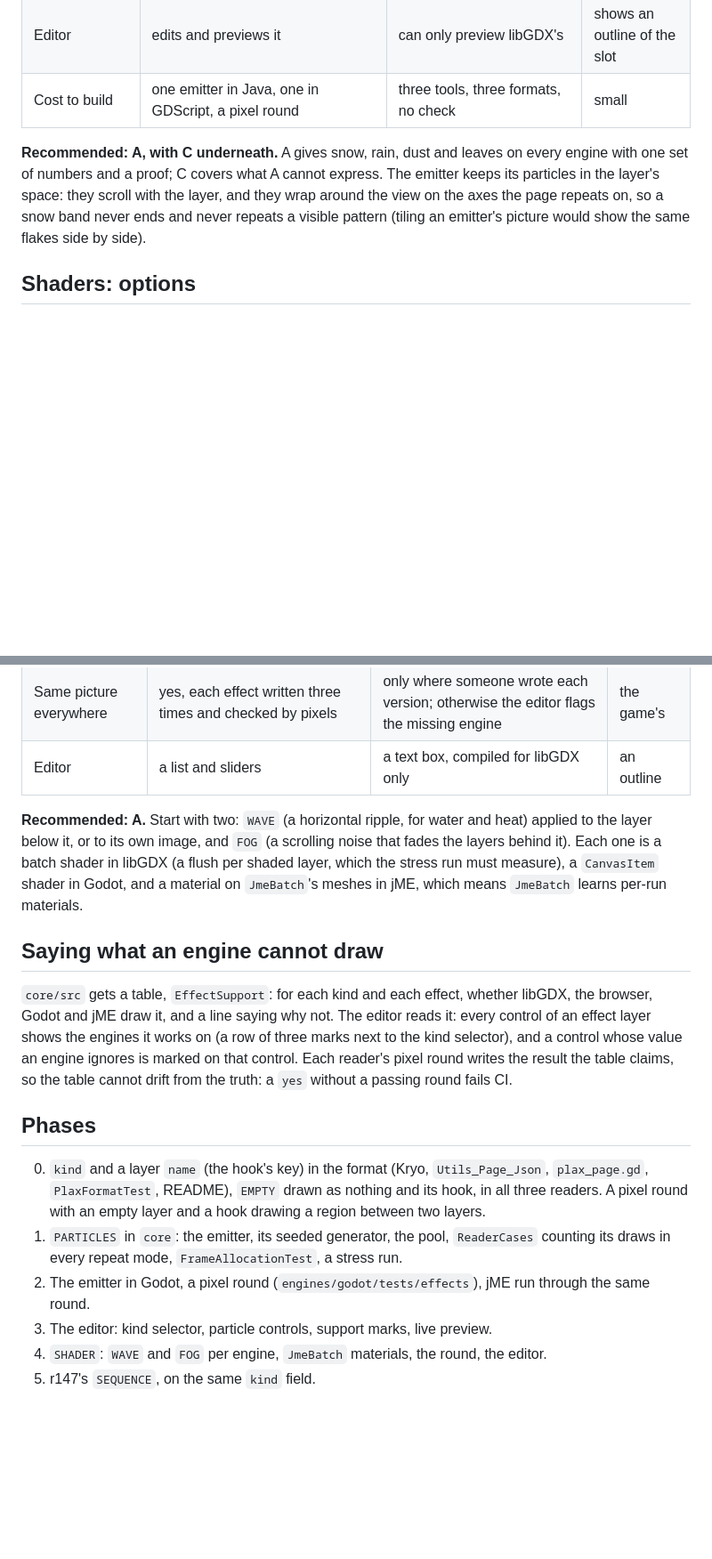
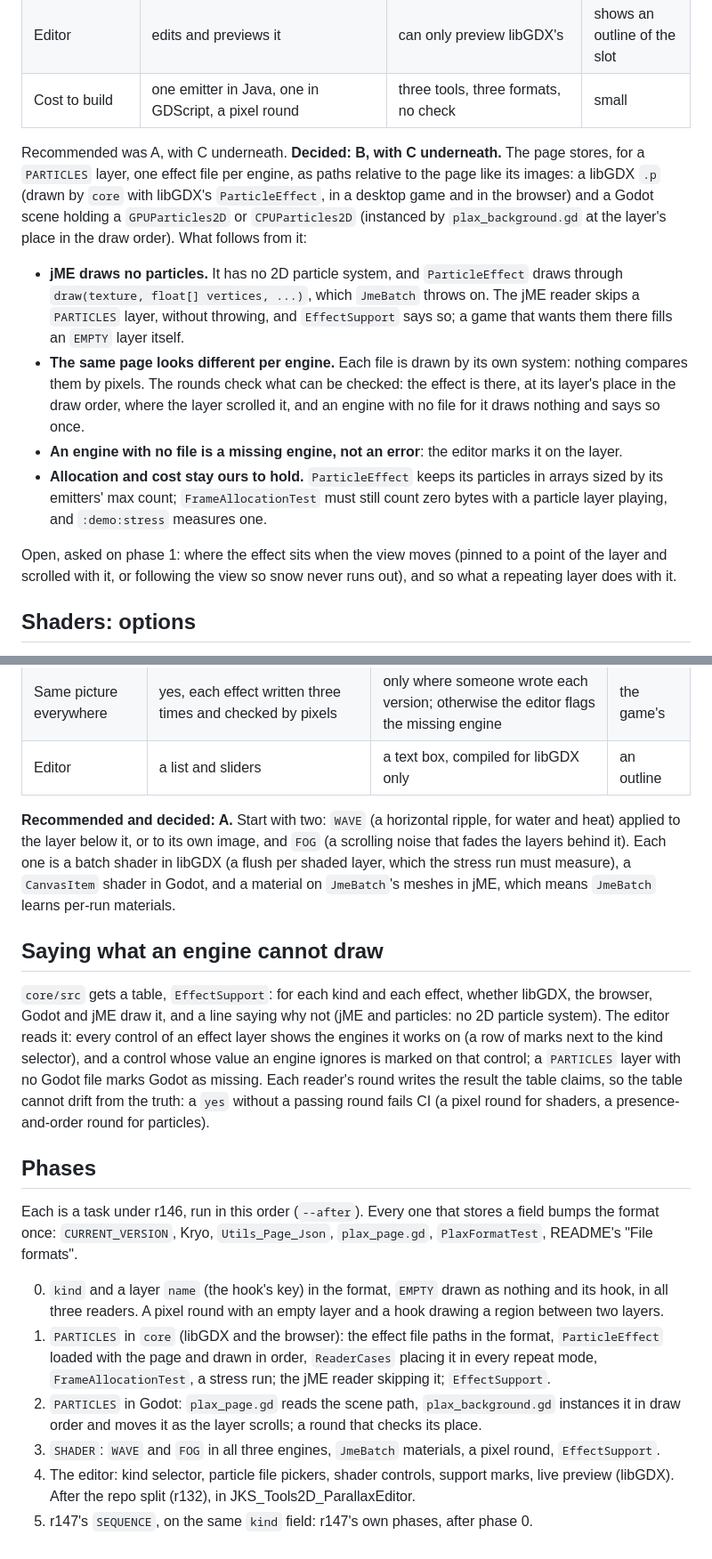
Before and after one commit to JavaKhanStudio/JKS_Tools2D_ParallaxBackground, a Markdown page: docs/effect-layers.md, 2 parts joined by grey strips. Shown at 89% size. Drawn GitHub-style; blank space fills up the shorter version.

Commit message:
docs/effect-layers.md: record Simon's choices, native particles per engine and a phase plan (r146)
Particles use each engine's own system (libGDX .p, a Godot scene), jME draws
none; shaders are a closed list ported to all three; the empty layer ships
first. The phases are re-cut to that plan and raised under r146.

Co-Authored-By: Claude Opus 5.5 <noreply@anthropic.com>
Persona: Iris Ralax
Session: iris-fedora-parallax-49

```diff
--- a/docs/effect-layers.md
+++ b/docs/effect-layers.md
@@ -42,10 +46,24 @@ depth, and the trees are drawn over it.
 | Editor | edits and previews it | can only preview libGDX's | shows an outline of the slot |
 | Cost to build | one emitter in Java, one in GDScript, a pixel round | three tools, three formats, no check | small |
 
-**Recommended: A, with C underneath.** A gives snow, rain, dust and leaves on every engine with one set of numbers and a
-proof; C covers what A cannot express. The emitter keeps its particles in the layer's space: they scroll with the
-layer, and they wrap around the view on the axes the page repeats on, so a snow band never ends and never repeats a
-visible pattern (tiling an emitter's picture would show the same flakes side by side).
+Recommended was A, with C underneath. **Decided: B, with C underneath.** The page stores, for a `PARTICLES` layer,
+one effect file per engine, as paths relative to the page like its images: a libGDX `.p` (drawn by `core` with
+libGDX's `ParticleEffect`, in a desktop game and in the browser) and a Godot scene holding a `GPUParticles2D` or
+`CPUParticles2D` (instanced by `plax_background.gd` at the layer's place in the draw order). What follows from it:
+
+- **jME draws no particles.** It has no 2D particle system, and `ParticleEffect` draws through
+  `draw(texture, float[] vertices, ...)`, which `JmeBatch` throws on. The jME reader skips a `PARTICLES` layer, without
+  throwing, and `EffectSupport` says so; a game that wants them there fills an `EMPTY` layer itself.
+- **The same page looks different per engine.** Each file is drawn by its own system: nothing compares them by pixels.
+  The rounds check what can be checked: the effect is there, at its layer's place in the draw order, where the layer
+  scrolled it, and an engine with no file for it draws nothing and says so once.
+- **An engine with no file is a missing engine, not an error**: the editor marks it on the layer.
+- **Allocation and cost stay ours to hold.** `ParticleEffect` keeps its particles in arrays sized by its emitters'
+  max count; `FrameAllocationTest` must still count zero bytes with a particle layer playing, and `:demo:stress`
+  measures one.
+
+Open, asked on phase 1: where the effect sits when the view moves (pinned to a point of the layer and scrolled with
+it, or following the view so snow never runs out), and so what a repeating layer does with it.
 
 ## Shaders: options
 
@@ -58,7 +76,7 @@ material definition, Godot its own shading language.
 | Same picture everywhere | yes, each effect written three times and checked by pixels | only where someone wrote each version; otherwise the editor flags the missing engine | the game's |
 | Editor | a list and sliders | a text box, compiled for libGDX only | an outline |
 
-**Recommended: A.** Start with two: `WAVE` (a horizontal ripple, for water and heat) applied to the layer below it,
+**Recommended and decided: A.** Start with two: `WAVE` (a horizontal ripple, for water and heat) applied to the layer below it,
 or to its own image, and `FOG` (a scrolling noise that fades the layers behind it). Each one is a batch shader in
 libGDX (a flush per shaded layer, which the stress run must measure), a `CanvasItem` shader in Godot, and a material
 on `JmeBatch`'s meshes in jME, which means `JmeBatch` learns per-run materials.
@@ -66,19 +84,25 @@ on `JmeBatch`'s meshes in jME, which means `JmeBatch` learns per-run materials.
 ## Saying what an engine cannot draw
 
 `core/src` gets a table, `EffectSupport`: for each kind and each effect, whether libGDX, the browser, Godot and jME
-draw it, and a line saying why not. The editor reads it: every control of an effect layer shows the engines it works
-on (a row of three marks next to the kind selector), and a control whose value an engine ignores is marked on that
-control. Each reader's pixel round writes the result the table claims, so the table cannot drift from the truth: a
-`yes` without a passing round fails CI.
+draw it, and a line saying why not (jME and particles: no 2D particle system). The editor reads it: every control of an
+effect layer shows the engines it works on (a row of marks next to the kind selector), and a control whose value an
+engine ignores is marked on that control; a `PARTICLES` layer with no Godot file marks Godot as missing. Each reader's
+round writes the result the table claims, so the table cannot drift from the truth: a `yes` without a passing round
+fails CI (a pixel round for shaders, a presence-and-order round for particles).
 
 ## Phases
 
-0. `kind` and a layer `name` (the hook's key) in the format (Kryo, `Utils_Page_Json`, `plax_page.gd`, `PlaxFormatTest`, README), `EMPTY` drawn as nothing
-   and its hook, in all three readers. A pixel round with an empty layer and a hook drawing a region between two
-   layers.
-1. `PARTICLES` in `core`: the emitter, its seeded generator, the pool, `ReaderCases` counting its draws in every repeat
-   mode, `FrameAllocationTest`, a stress run.
-2. The emitter in Godot, a pixel round (`engines/godot/tests/effects`), jME run through the same round.
-3. The editor: kind selector, particle controls, support marks, live preview.
-4. `SHADER`: `WAVE` and `FOG` per engine, `JmeBatch` materials, the round, the editor.
-5. r147's `SEQUENCE`, on the same `kind` field.
+Each is a task under r146, run in this order (`--after`). Every one that stores a field bumps the format once:
+`CURRENT_VERSION`, Kryo, `Utils_Page_Json`, `plax_page.gd`, `PlaxFormatTest`, README's "File formats".
+
+0. `kind` and a layer `name` (the hook's key) in the format, `EMPTY` drawn as nothing and its hook, in all three
+   readers. A pixel round with an empty layer and a hook drawing a region between two layers.
+1. `PARTICLES` in `core` (libGDX and the browser): the effect file paths in the format, `ParticleEffect` loaded with the
+   page and drawn in order, `ReaderCases` placing it in every repeat mode, `FrameAllocationTest`, a stress run; the jME
+   reader skipping it; `EffectSupport`.
+2. `PARTICLES` in Godot: `plax_page.gd` reads the scene path, `plax_background.gd` instances it in draw order and moves
+   it as the layer scrolls; a round that checks its place.
+3. `SHADER`: `WAVE` and `FOG` in all three engines, `JmeBatch` materials, a pixel round, `EffectSupport`.
+4. The editor: kind selector, particle file pickers, shader controls, support marks, live preview (libGDX). After the
+   repo split (r132), in JKS_Tools2D_ParallaxEditor.
+5. r147's `SEQUENCE`, on the same `kind` field: r147's own phases, after phase 0.
```
Also changed, not shown: other parts of docs/effect-layers.md (+5 -1 lines).
